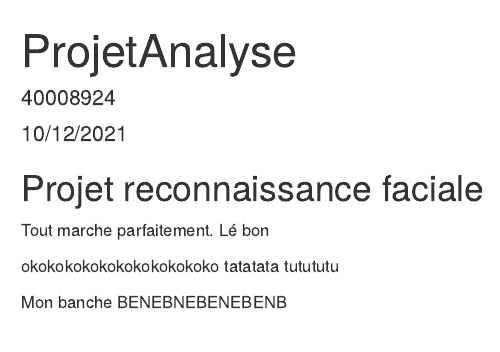
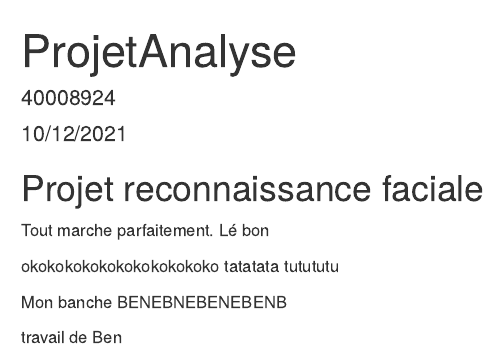
Before and after one commit to BenYamineMze/ProjetAnalyseDonnees, an R Markdown document (ProjetAnalyseDonnees.Rmd): the page in a window 1100 px wide, from its top. Rendered offline with R 4.5, knitr and Pandoc, with nearby package versions.

Commit message:
Update ProjetAnalyseDonnees.Rmd

```diff
--- a/ProjetAnalyseDonnees.Rmd
+++ b/ProjetAnalyseDonnees.Rmd
@@ -21,3 +21,5 @@ tutututu
 
 Mon banche
 BENEBNEBENEBENB
+
+travail de Ben
```
